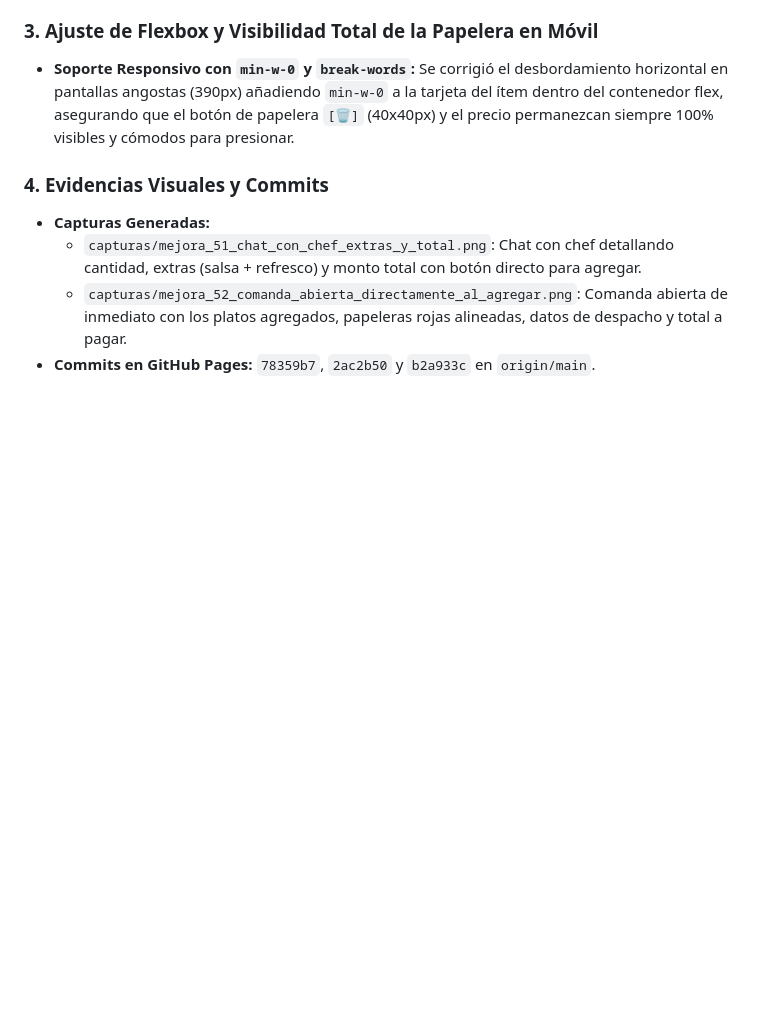
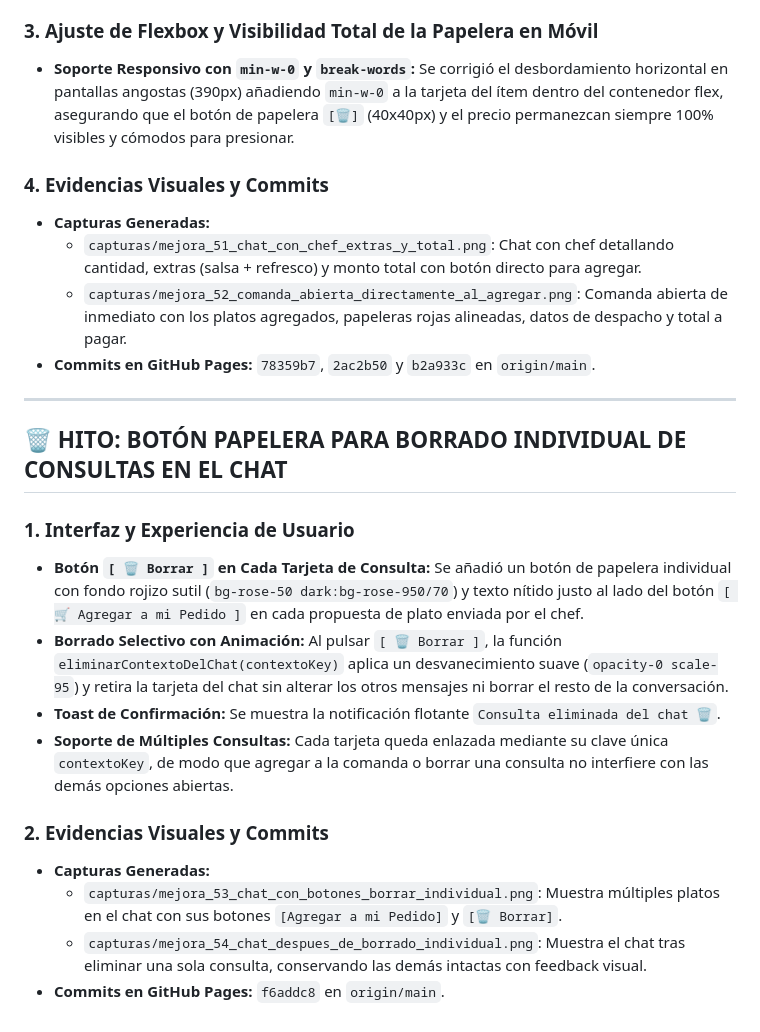
Before and after one commit to Domicilio-Chi/Domicilio, a Markdown page: HISTORIAL.md, the part around the change. GitHub-like rendering; blank space fills up the shorter version.

Commit message:
docs: registrar hito de boton papelera individual en chat

```diff
--- a/HISTORIAL.md
+++ b/HISTORIAL.md
@@ -569,3 +569,20 @@
   * `capturas/mejora_51_chat_con_chef_extras_y_total.png`: Chat con chef detallando cantidad, extras (salsa + refresco) y monto total con botón directo para agregar.
   * `capturas/mejora_52_comanda_abierta_directamente_al_agregar.png`: Comanda abierta de inmediato con los platos agregados, papeleras rojas alineadas, datos de despacho y total a pagar.
 - **Commits en GitHub Pages:** `78359b7`, `2ac2b50` y `b2a933c` en `origin/main`.
+
+
+---
+
+## 🗑️ HITO: BOTÓN PAPELERA PARA BORRADO INDIVIDUAL DE CONSULTAS EN EL CHAT
+
+### 1. Interfaz y Experiencia de Usuario
+- **Botón `[ 🗑️ Borrar ]` en Cada Tarjeta de Consulta:** Se añadió un botón de papelera individual con fondo rojizo sutil (`bg-rose-50 dark:bg-rose-950/70`) y texto nítido justo al lado del botón `[ 🛒 Agregar a mi Pedido ]` en cada propuesta de plato enviada por el chef.
+- **Borrado Selectivo con Animación:** Al pulsar `[ 🗑️ Borrar ]`, la función `eliminarContextoDelChat(contextoKey)` aplica un desvanecimiento suave (`opacity-0 scale-95`) y retira la tarjeta del chat sin alterar los otros mensajes ni borrar el resto de la conversación.
+- **Toast de Confirmación:** Se muestra la notificación flotante `Consulta eliminada del chat 🗑️`.
+- **Soporte de Múltiples Consultas:** Cada tarjeta queda enlazada mediante su clave única `contextoKey`, de modo que agregar a la comanda o borrar una consulta no interfiere con las demás opciones abiertas.
+
+### 2. Evidencias Visuales y Commits
+- **Capturas Generadas:**
+  * `capturas/mejora_53_chat_con_botones_borrar_individual.png`: Muestra múltiples platos en el chat con sus botones `[Agregar a mi Pedido]` y `[🗑️ Borrar]`.
+  * `capturas/mejora_54_chat_despues_de_borrado_individual.png`: Muestra el chat tras eliminar una sola consulta, conservando las demás intactas con feedback visual.
+- **Commits en GitHub Pages:** `f6addc8` en `origin/main`.
```
